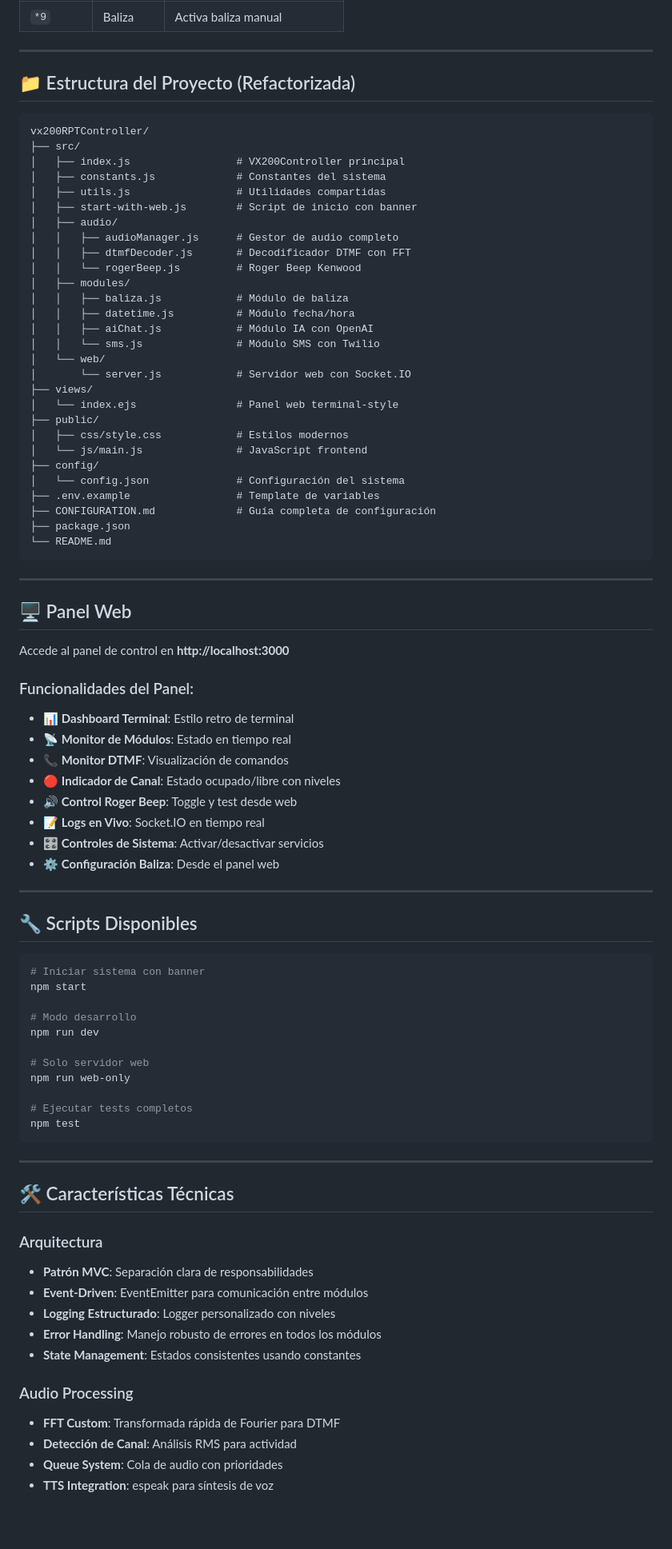
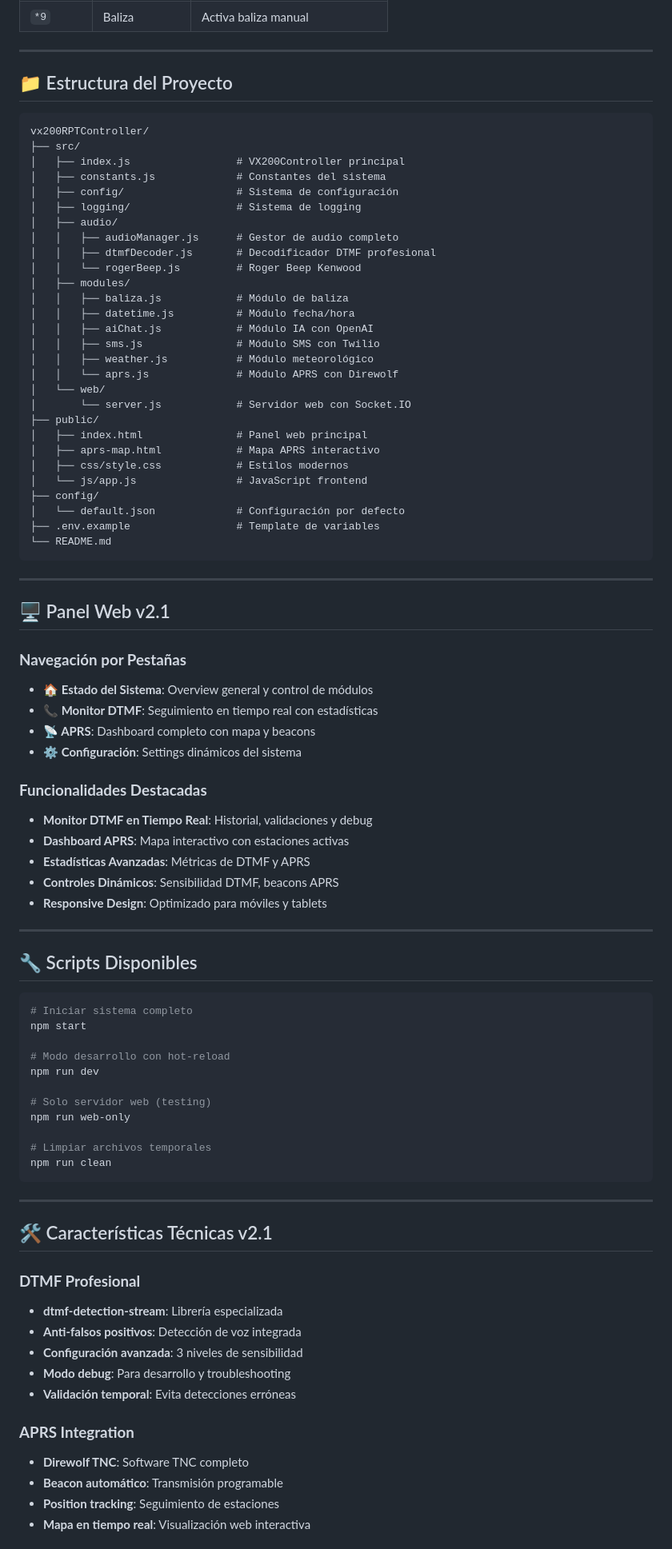
Before and after one commit to fokerone/vx200RPTController, a Markdown page: README.md, the part around one of its changes. Shown at 80% size. Rendered like a GitHub page; blank space fills up the shorter version.

````diff
--- a/README.md
+++ b/README.md
@@ -173,87 +157,88 @@ TWILIO_AUTH_TOKEN=...
 
 ---
 
-## 📁 Estructura del Proyecto (Refactorizada)
+## 📁 Estructura del Proyecto
 
 ```
 vx200RPTController/
 ├── src/
 │   ├── index.js                 # VX200Controller principal
 │   ├── constants.js             # Constantes del sistema
-│   ├── utils.js                 # Utilidades compartidas
-│   ├── start-with-web.js        # Script de inicio con banner
+│   ├── config/                  # Sistema de configuración
+│   ├── logging/                 # Sistema de logging
 │   ├── audio/
 │   │   ├── audioManager.js      # Gestor de audio completo
-│   │   ├── dtmfDecoder.js       # Decodificador DTMF con FFT
+│   │   ├── dtmfDecoder.js       # Decodificador DTMF profesional
 │   │   └── rogerBeep.js         # Roger Beep Kenwood
 │   ├── modules/
 │   │   ├── baliza.js            # Módulo de baliza
 │   │   ├── datetime.js          # Módulo fecha/hora
 │   │   ├── aiChat.js            # Módulo IA con OpenAI
-│   │   └── sms.js               # Módulo SMS con Twilio
+│   │   ├── sms.js               # Módulo SMS con Twilio
+│   │   ├── weather.js           # Módulo meteorológico
+│   │   └── aprs.js              # Módulo APRS con Direwolf
 │   └── web/
 │       └── server.js            # Servidor web con Socket.IO
-├── views/
-│   └── index.ejs                # Panel web terminal-style
 ├── public/
+│   ├── index.html               # Panel web principal
+│   ├── aprs-map.html            # Mapa APRS interactivo
 │   ├── css/style.css            # Estilos modernos
-│   └── js/main.js               # JavaScript frontend
+│   └── js/app.js                # JavaScript frontend
 ├── config/
-│   └── config.json              # Configuración del sistema
+│   └── default.json             # Configuración por defecto
 ├── .env.example                 # Template de variables
-├── CONFIGURATION.md             # Guía completa de configuración
-├── package.json
 └── README.md
 ```
 
 ---
 
-## 🖥️ Panel Web
+## 🖥️ Panel Web v2.1
 
-Accede al panel de control en **http://localhost:3000**
+### **Navegación por Pestañas**
+- **🏠 Estado del Sistema**: Overview general y control de módulos
+- **📞 Monitor DTMF**: Seguimiento en tiempo real con estadísticas
+- **📡 APRS**: Dashboard completo con mapa y beacons
+- **⚙️ Configuración**: Settings dinámicos del sistema
 
-### Funcionalidades del Panel:
-- 📊 **Dashboard Terminal**: Estilo retro de terminal
-- 📡 **Monitor de Módulos**: Estado en tiempo real
-- 📞 **Monitor DTMF**: Visualización de comandos
-- 🔴 **Indicador de Canal**: Estado ocupado/libre con niveles
-- 🔊 **Control Roger Beep**: Toggle y test desde web
-- 📝 **Logs en Vivo**: Socket.IO en tiempo real
-- 🎛️ **Controles de Sistema**: Activar/desactivar servicios
-- ⚙️ **Configuración Baliza**: Desde el panel web
+### **Funcionalidades Destacadas**
+- **Monitor DTMF en Tiempo Real**: Historial, validaciones y debug
+- **Dashboard APRS**: Mapa interactivo con estaciones activas
+- **Estadísticas Avanzadas**: Métricas de DTMF y APRS
+- **Controles Dinámicos**: Sensibilidad DTMF, beacons APRS
+- **Responsive Design**: Optimizado para móviles y tablets
 
 ---
 
 ## 🔧 Scripts Disponibles
 
 ```bash
-# Iniciar sistema con banner
+# Iniciar sistema completo
 npm start
 
-# Modo desarrollo
+# Modo desarrollo con hot-reload
 npm run dev
 
-# Solo servidor web
+# Solo servidor web (testing)
 npm run web-only
 
-# Ejecutar tests completos
-npm test
+# Limpiar archivos temporales
+npm run clean
 ```
 
 ---
 
-## 🛠️ Características Técnicas
+## 🛠️ Características Técnicas v2.1
 
-### Arquitectura
-- **Patrón MVC**: Separación clara de responsabilidades
-- **Event-Driven**: EventEmitter para comunicación entre módulos
-- **Logging Estructurado**: Logger personalizado con niveles
-- **Error Handling**: Manejo robusto de errores en todos los módulos
-- **State Management**: Estados consistentes usando constantes
+### **DTMF Profesional**
+- **dtmf-detection-stream**: Librería especializada
+- **Anti-falsos positivos**: Detección de voz integrada
+- **Configuración avanzada**: 3 niveles de sensibilidad
+- **Modo debug**: Para desarrollo y troubleshooting
+- **Validación temporal**: Evita detecciones erróneas
 
-### Audio Processing
-- **FFT Custom**: Transformada rápida de Fourier para DTMF
-- **Detección de Canal**: Análisis RMS para actividad
-- **Queue System**: Cola de audio con prioridades
-- **TTS Integration**: espeak para síntesis de voz
+### **APRS Integration**
+- **Direwolf TNC**: Software TNC completo
+- **Beacon automático**: Transmisión programable
+- **Position tracking**: Seguimiento de estaciones
+- **Mapa en tiempo real**: Visualización web interactiva
 
````
Also changed, not shown: other parts of README.md (+130 -119 lines).
